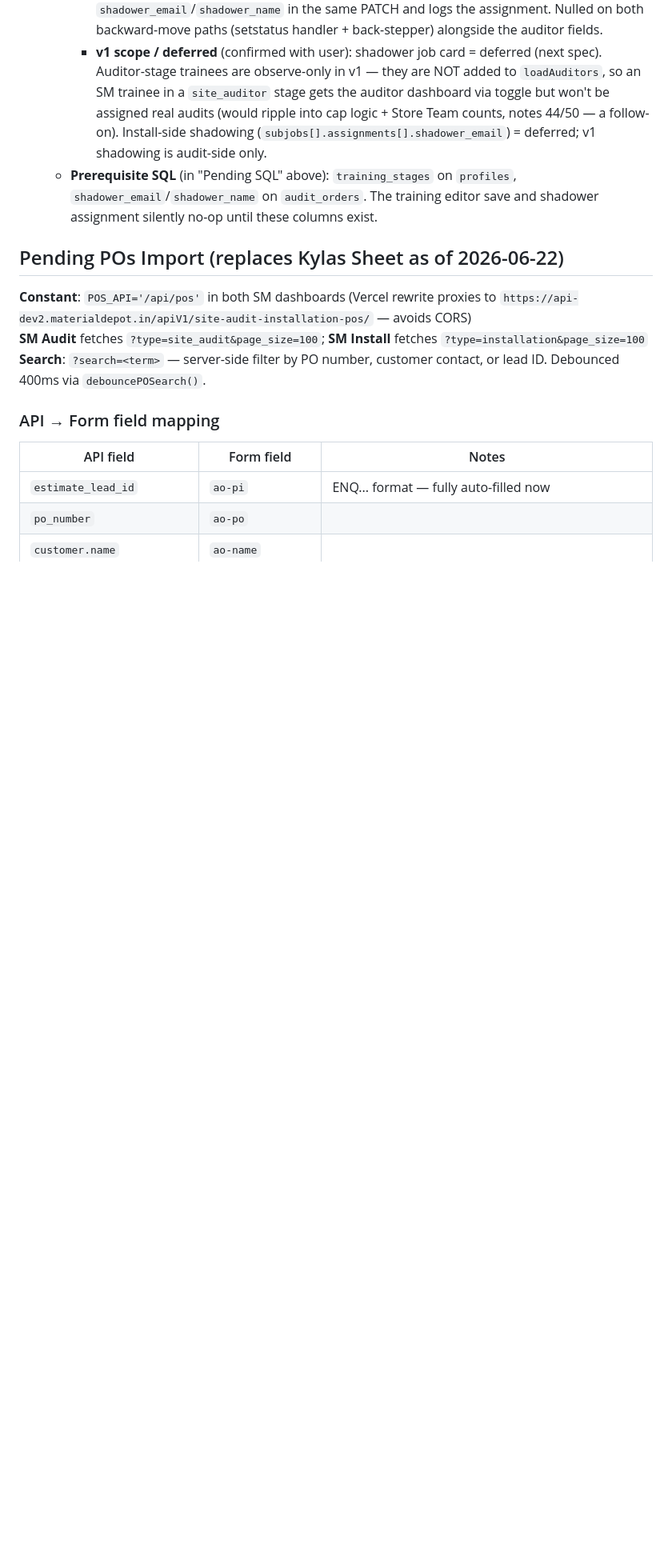
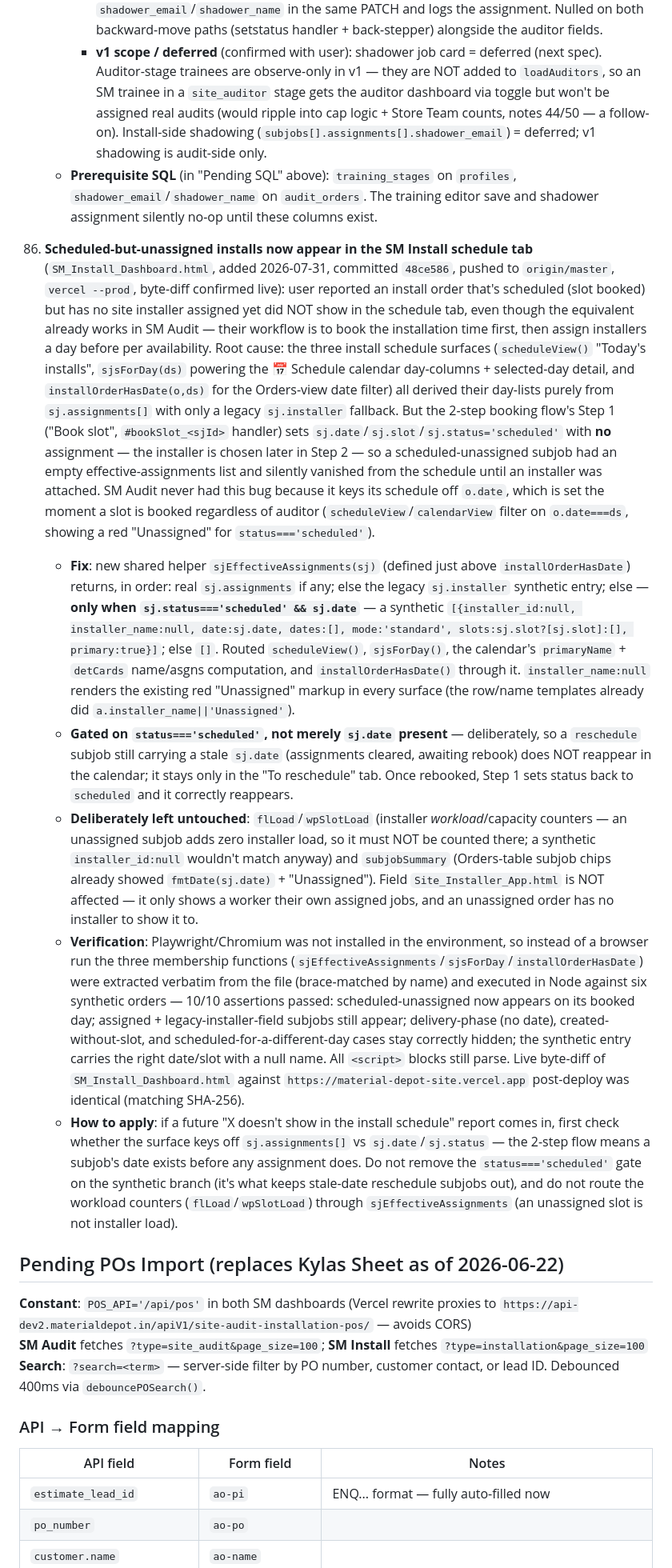
Before and after one commit to daaku-daddy/material-depot-site, a Markdown page: CLAUDE.md, the part around one of its changes. Shown at 80% size. Rendered like a GitHub page; blank space fills up the shorter version.

Commit message:
Document note 86: scheduled-but-unassigned installs in SM Install schedule tab
Co-Authored-By: Claude Opus 4.8 (1M context) <noreply@anthropic.com>

```diff
--- a/CLAUDE.md
+++ b/CLAUDE.md
@@ -867,6 +867,13 @@ SM schedule calendar: `.calschedwrap`, `.caldays`, `.daycol`, `.daycol.sel`, `.d
       - **v1 scope / deferred** (confirmed with user): shadower job card = deferred (next spec). Auditor-stage trainees are observe-only in v1 — they are NOT added to `loadAuditors`, so an SM trainee in a `site_auditor` stage gets the auditor dashboard via toggle but won't be assigned real audits (would ripple into cap logic + Store Team counts, notes 44/50 — a follow-on). Install-side shadowing (`subjobs[].assignments[].shadower_email`) = deferred; v1 shadowing is audit-side only.
     - **Prerequisite SQL** (in "Pending SQL" above): `training_stages` on `profiles`, `shadower_email`/`shadower_name` on `audit_orders`. The training editor save and shadower assignment silently no-op until these columns exist.
 
+86. **Scheduled-but-unassigned installs now appear in the SM Install schedule tab** (`SM_Install_Dashboard.html`, added 2026-07-31, committed `48ce586`, pushed to `origin/master`, `vercel --prod`, byte-diff confirmed live): user reported an install order that's scheduled (slot booked) but has no site installer assigned yet did NOT show in the schedule tab, even though the equivalent already works in SM Audit — their workflow is to book the installation time first, then assign installers a day before per availability. Root cause: the three install schedule surfaces (`scheduleView()` "Today's installs", `sjsForDay(ds)` powering the 📅 Schedule calendar day-columns + selected-day detail, and `installOrderHasDate(o,ds)` for the Orders-view date filter) all derived their day-lists purely from `sj.assignments[]` with only a legacy `sj.installer` fallback. But the 2-step booking flow's Step 1 ("Book slot", `#bookSlot_<sjId>` handler) sets `sj.date`/`sj.slot`/`sj.status='scheduled'` with **no** assignment — the installer is chosen later in Step 2 — so a scheduled-unassigned subjob had an empty effective-assignments list and silently vanished from the schedule until an installer was attached. SM Audit never had this bug because it keys its schedule off `o.date`, which is set the moment a slot is booked regardless of auditor (`scheduleView`/`calendarView` filter on `o.date===ds`, showing a red "Unassigned" for `status==='scheduled'`).
+    - **Fix**: new shared helper `sjEffectiveAssignments(sj)` (defined just above `installOrderHasDate`) returns, in order: real `sj.assignments` if any; else the legacy `sj.installer` synthetic entry; else — **only when `sj.status==='scheduled' && sj.date`** — a synthetic `[{installer_id:null, installer_name:null, date:sj.date, dates:[], mode:'standard', slots:sj.slot?[sj.slot]:[], primary:true}]`; else `[]`. Routed `scheduleView()`, `sjsForDay()`, the calendar's `primaryName` + `detCards` name/asgns computation, and `installOrderHasDate()` through it. `installer_name:null` renders the existing red "Unassigned" markup in every surface (the row/name templates already did `a.installer_name||'Unassigned'`).
+    - **Gated on `status==='scheduled'`, not merely `sj.date` present** — deliberately, so a `reschedule` subjob still carrying a stale `sj.date` (assignments cleared, awaiting rebook) does NOT reappear in the calendar; it stays only in the "To reschedule" tab. Once rebooked, Step 1 sets status back to `scheduled` and it correctly reappears.
+    - **Deliberately left untouched**: `flLoad`/`wpSlotLoad` (installer *workload*/capacity counters — an unassigned subjob adds zero installer load, so it must NOT be counted there; a synthetic `installer_id:null` wouldn't match anyway) and `subjobSummary` (Orders-table subjob chips already showed `fmtDate(sj.date)` + "Unassigned"). Field `Site_Installer_App.html` is NOT affected — it only shows a worker their own assigned jobs, and an unassigned order has no installer to show it to.
+    - **Verification**: Playwright/Chromium was not installed in the environment, so instead of a browser run the three membership functions (`sjEffectiveAssignments`/`sjsForDay`/`installOrderHasDate`) were extracted verbatim from the file (brace-matched by name) and executed in Node against six synthetic orders — 10/10 assertions passed: scheduled-unassigned now appears on its booked day; assigned + legacy-installer-field subjobs still appear; delivery-phase (no date), created-without-slot, and scheduled-for-a-different-day cases stay correctly hidden; the synthetic entry carries the right date/slot with a null name. All `<script>` blocks still parse. Live byte-diff of `SM_Install_Dashboard.html` against `https://material-depot-site.vercel.app` post-deploy was identical (matching SHA-256).
+    - **How to apply**: if a future "X doesn't show in the install schedule" report comes in, first check whether the surface keys off `sj.assignments[]` vs `sj.date`/`sj.status` — the 2-step flow means a subjob's date exists before any assignment does. Do not remove the `status==='scheduled'` gate on the synthetic branch (it's what keeps stale-date reschedule subjobs out), and do not route the workload counters (`flLoad`/`wpSlotLoad`) through `sjEffectiveAssignments` (an unassigned slot is not installer load).
+
 ## Pending POs Import (replaces Kylas Sheet as of 2026-06-22)
 
 **Constant**: `POS_API='/api/pos'` in both SM dashboards (Vercel rewrite proxies to `https://api-dev2.materialdepot.in/apiV1/site-audit-installation-pos/` — avoids CORS)
```
Also changed, not shown: other parts of CLAUDE.md (+1 -1 lines).
